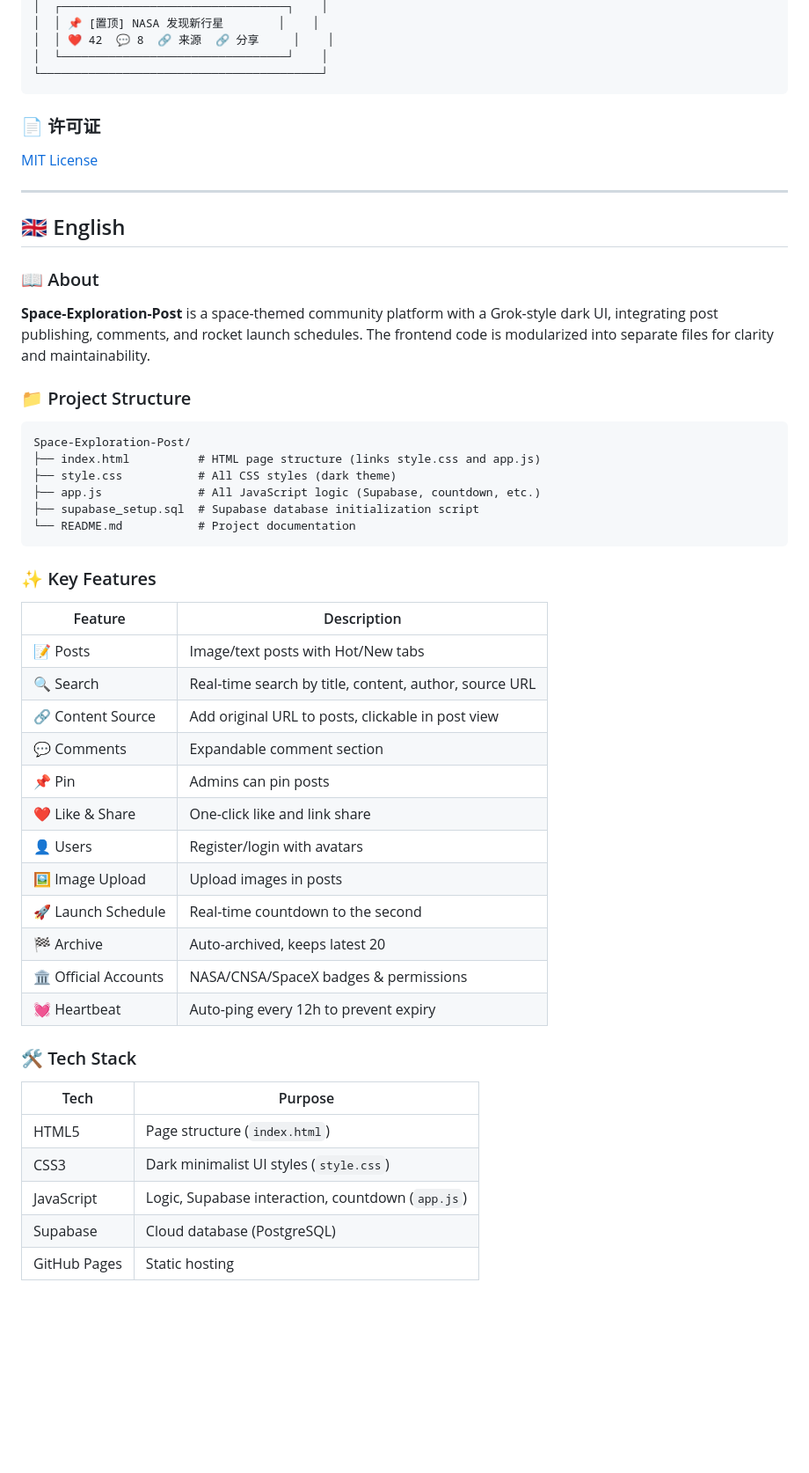
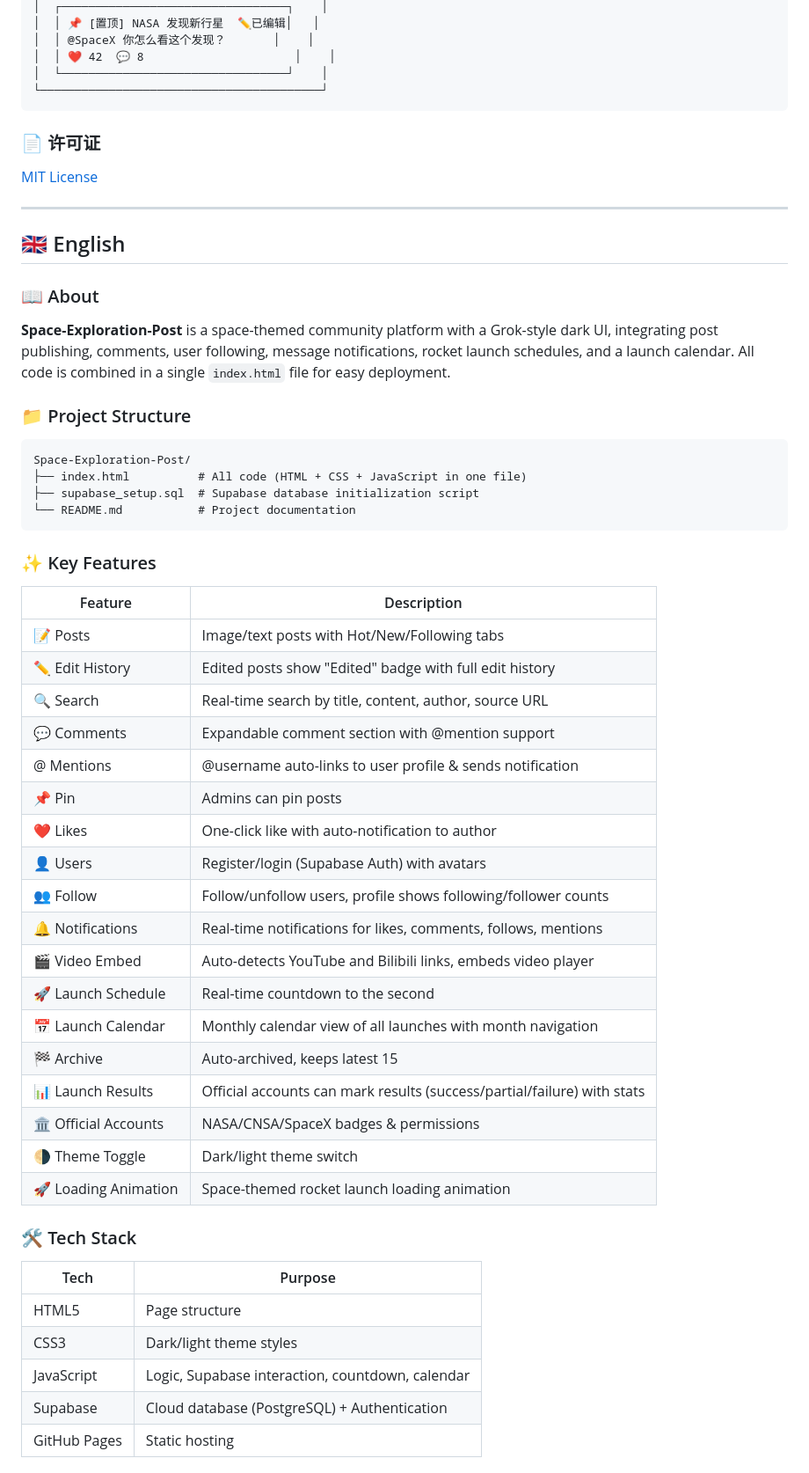
Before and after one commit to polytrack114514/Space-Exploration-Post, a Markdown page: README.md, the part around one of its changes. Shown at 88% size. Rendered like a GitHub page; blank space fills up the shorter version.

````diff
--- a/README.md
+++ b/README.md
@@ -82,6 +95,7 @@ Space-Exploration-Post/
 │  ┌─────────────────────────────────┐    │
-│  │ 📌 [置顶] NASA 发现新行星        │    │
-│  │ ❤️ 42  💬 8  🔗 来源  🔗 分享     │    │
+│  │ 📌 [置顶] NASA 发现新行星  ✏️已编辑│   │
+│  │ @SpaceX 你怎么看这个发现？       │    │
+│  │ ❤️ 42  💬 8                      │    │
 │  └─────────────────────────────────┘    │
 └─────────────────────────────────────────┘
 ```
@@ -96,15 +110,13 @@ Space-Exploration-Post/
 
 ### 📖 About
 
-**Space-Exploration-Post** is a space-themed community platform with a Grok-style dark UI, integrating post publishing, comments, and rocket launch schedules. The frontend code is modularized into separate files for clarity and maintainability.
+**Space-Exploration-Post** is a space-themed community platform with a Grok-style dark UI, integrating post publishing, comments, user following, message notifications, rocket launch schedules, and a launch calendar. All code is combined in a single `index.html` file for easy deployment.
 
 ### 📁 Project Structure
 
 ```
 Space-Exploration-Post/
-├── index.html          # HTML page structure (links style.css and app.js)
-├── style.css           # All CSS styles (dark theme)
-├── app.js              # All JavaScript logic (Supabase, countdown, etc.)
+├── index.html          # All code (HTML + CSS + JavaScript in one file)
 ├── supabase_setup.sql  # Supabase database initialization script
 └── README.md           # Project documentation
 ```
@@ -113,25 +125,31 @@ Space-Exploration-Post/
 
 | Feature | Description |
 |---------|-------------|
-| 📝 Posts | Image/text posts with Hot/New tabs |
+| 📝 Posts | Image/text posts with Hot/New/Following tabs |
+| ✏️ Edit History | Edited posts show "Edited" badge with full edit history |
 | 🔍 Search | Real-time search by title, content, author, source URL |
-| 🔗 Content Source | Add original URL to posts, clickable in post view |
-| 💬 Comments | Expandable comment section |
+| 💬 Comments | Expandable comment section with @mention support |
+| @ Mentions | @username auto-links to user profile & sends notification |
 | 📌 Pin | Admins can pin posts |
-| ❤️ Like & Share | One-click like and link share |
-| 👤 Users | Register/login with avatars |
-| 🖼️ Image Upload | Upload images in posts |
+| ❤️ Likes | One-click like with auto-notification to author |
+| 👤 Users | Register/login (Supabase Auth) with avatars |
+| 👥 Follow | Follow/unfollow users, profile shows following/follower counts |
+| 🔔 Notifications | Real-time notifications for likes, comments, follows, mentions |
+| 🎬 Video Embed | Auto-detects YouTube and Bilibili links, embeds video player |
 | 🚀 Launch Schedule | Real-time countdown to the second |
-| 🏁 Archive | Auto-archived, keeps latest 20 |
+| 📅 Launch Calendar | Monthly calendar view of all launches with month navigation |
+| 🏁 Archive | Auto-archived, keeps latest 15 |
+| 📊 Launch Results | Official accounts can mark results (success/partial/failure) with stats |
 | 🏛️ Official Accounts | NASA/CNSA/SpaceX badges & permissions |
-| 💓 Heartbeat | Auto-ping every 12h to prevent expiry |
+| 🌗 Theme Toggle | Dark/light theme switch |
+| 🚀 Loading Animation | Space-themed rocket launch loading animation |
 
 ### 🛠️ Tech Stack
 
 | Tech | Purpose |
 |------|---------|
-| HTML5 | Page structure (`index.html`) |
-| CSS3 | Dark minimalist UI styles (`style.css`) |
-| JavaScript | Logic, Supabase interaction, countdown (`app.js`) |
-| Supabase | Cloud database (PostgreSQL) |
+| HTML5 | Page structure |
+| CSS3 | Dark/light theme styles |
+| JavaScript | Logic, Supabase interaction, countdown, calendar |
+| Supabase | Cloud database (PostgreSQL) + Authentication |
 | GitHub Pages | Static hosting |
````
Also changed, not shown: other parts of README.md (+46 -23 lines).
